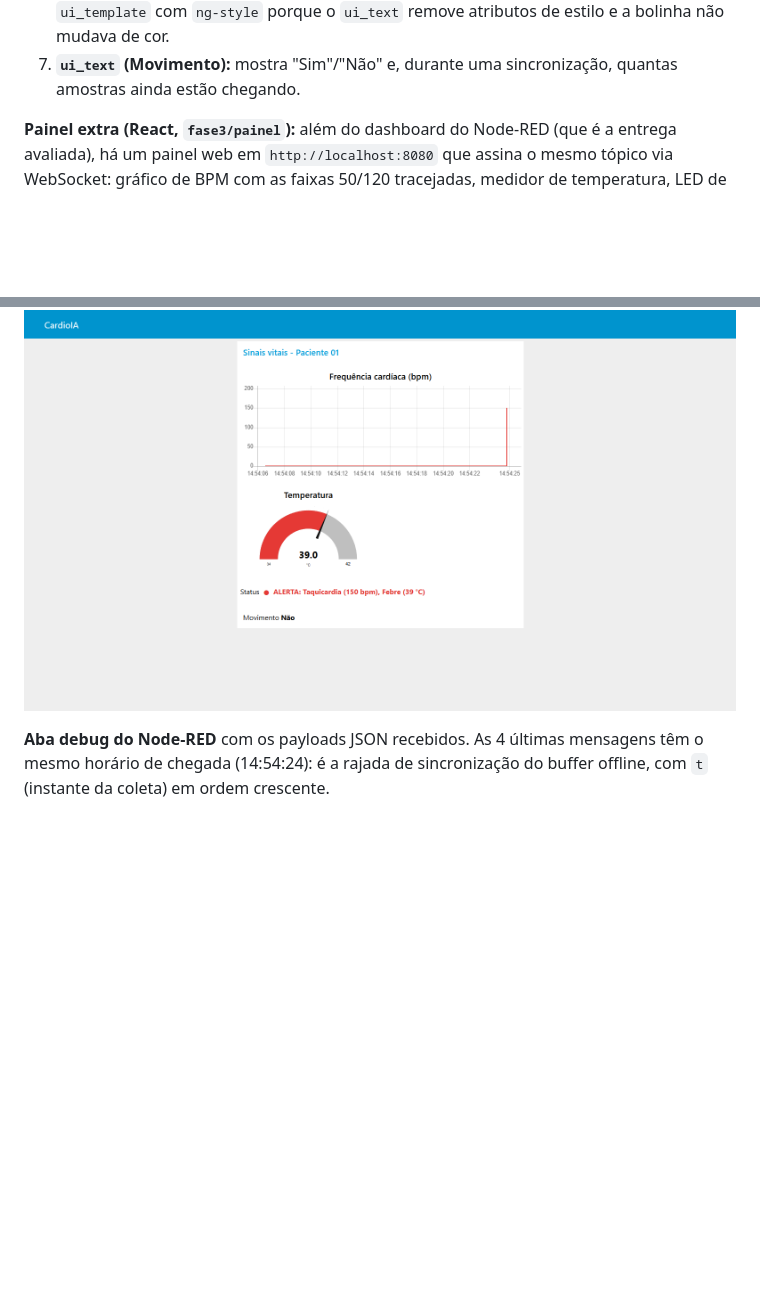
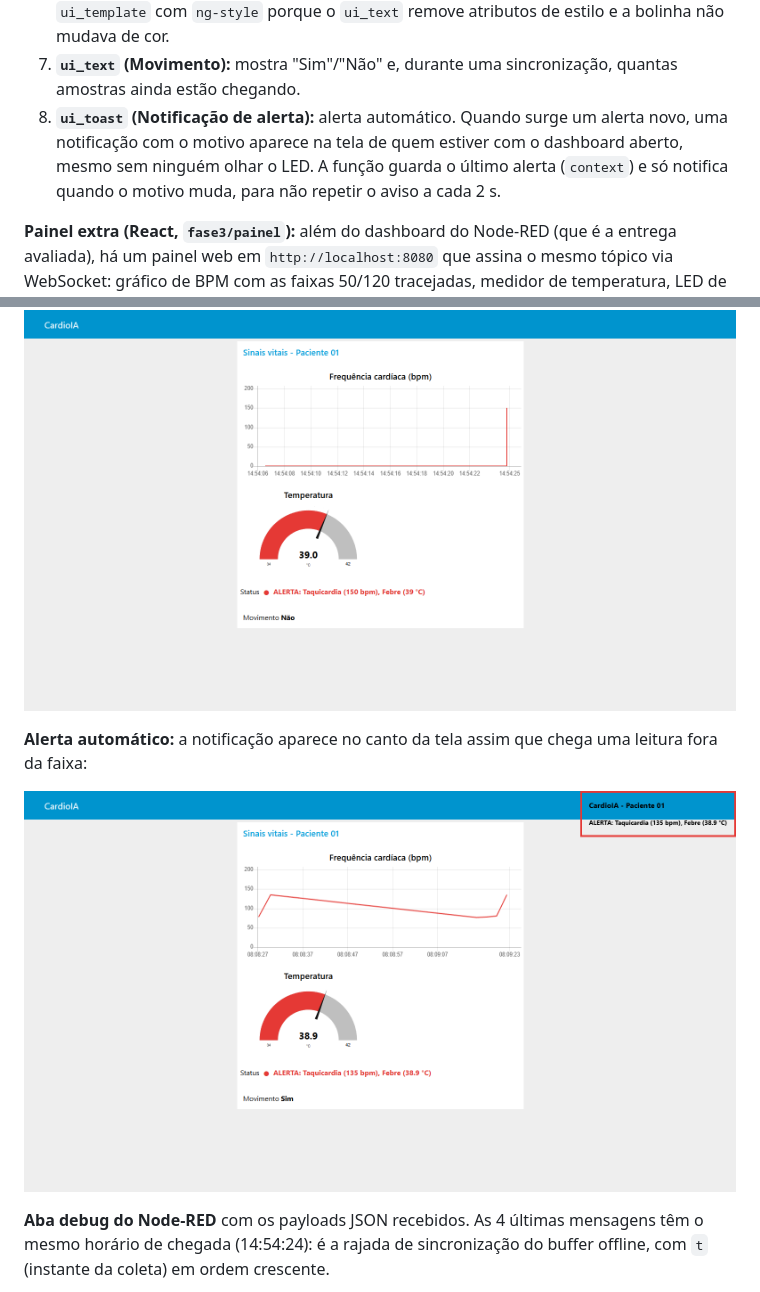
Before and after one commit to marcioelifas/CardioIA-Conectada, a Markdown page: fase3/docs/relatorio-parte2-mqtt-dashboard.md, 2 parts joined by grey strips. Rendered like a GitHub page; pictures changed too: fase3/docs/evidencias/09-dashboard-notificacao.png (added); blank space fills up the shorter version.

```diff
--- a/fase3/docs/relatorio-parte2-mqtt-dashboard.md
+++ b/fase3/docs/relatorio-parte2-mqtt-dashboard.md
@@ -75,6 +75,7 @@ O MQTT é um protocolo publish/subscribe sobre TCP, feito para dispositivos com
 5. **`ui_gauge` (Temperatura):** medidor de 34 a 42 °C com faixas de cor: verde até 37,5, amarelo até 38 e vermelho acima disso.
 6. **`ui_template` (LED de alerta):** indicador visual de alerta (LED virtual). Mostra ● verde "Normal" ou ● vermelho "ALERTA: Taquicardia (135 bpm), Febre (38.6 °C)". Foi usado `ui_template` com `ng-style` porque o `ui_text` remove atributos de estilo e a bolinha não mudava de cor.
 7. **`ui_text` (Movimento):** mostra "Sim"/"Não" e, durante uma sincronização, quantas amostras ainda estão chegando.
+8. **`ui_toast` (Notificação de alerta):** alerta automático. Quando surge um alerta novo, uma notificação com o motivo aparece na tela de quem estiver com o dashboard aberto, mesmo sem ninguém olhar o LED. A função guarda o último alerta (`context`) e só notifica quando o motivo muda, para não repetir o aviso a cada 2 s.
 
 **Painel extra (React, `fase3/painel`):** além do dashboard do Node-RED (que é a entrega avaliada), há um painel web em `http://localhost:8080` que assina o mesmo tópico via WebSocket: gráfico de BPM com as faixas 50/120 tracejadas, medidor de temperatura, LED de status com o motivo do alerta, movimento, umidade e amostras pendentes de sincronização. Ele mostra outro consumidor do mesmo tópico funcionando sem nenhuma mudança no firmware.
 
@@ -130,6 +131,10 @@ As 6 mensagens publicadas pelo ESP32 chegaram, sem perda e na ordem, incluindo a
 
 ![Dashboard em alerta](evidencias/07-dashboard-alerta.png)
 
+**Alerta automático:** a notificação aparece no canto da tela assim que chega uma leitura fora da faixa:
+
+![Notificação automática de alerta](evidencias/09-dashboard-notificacao.png)
+
 **Aba debug do Node-RED** com os payloads JSON recebidos. As 4 últimas mensagens têm o mesmo horário de chegada (14:54:24): é a rajada de sincronização do buffer offline, com `t` (instante da coleta) em ordem crescente.
 
 ![Debug do Node-RED](evidencias/03-debug-nodered.png)
```
Also changed, not shown: README.md (+60 -2 lines), 4 other files.
